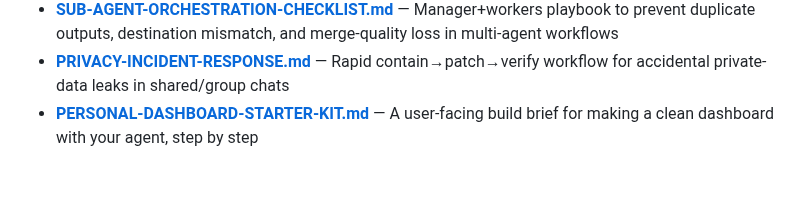
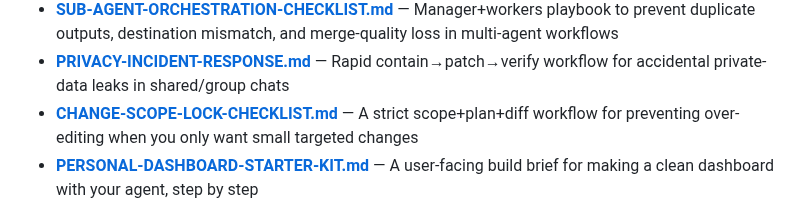
Before and after one commit to heyron-ai/agent-library, a Markdown page: README.md, the part around the change. Rendered like a GitHub page; blank space fills up the shorter version.

Commit message:
Add change-scope lock checklist template for precise edits

```diff
--- a/README.md
+++ b/README.md
@@ -85,6 +85,7 @@ Battle-tested workspace files to get started fast:
 - **[MODEL-LOCK-PLAYBOOK.md](templates/MODEL-LOCK-PLAYBOOK.md)** — Deterministic workflow to pin a model, verify runtime model-id proof, and isolate fallback/session-drift causes when outputs suddenly change
 - **[SUB-AGENT-ORCHESTRATION-CHECKLIST.md](templates/SUB-AGENT-ORCHESTRATION-CHECKLIST.md)** — Manager+workers playbook to prevent duplicate outputs, destination mismatch, and merge-quality loss in multi-agent workflows
 - **[PRIVACY-INCIDENT-RESPONSE.md](templates/PRIVACY-INCIDENT-RESPONSE.md)** — Rapid contain→patch→verify workflow for accidental private-data leaks in shared/group chats
+- **[CHANGE-SCOPE-LOCK-CHECKLIST.md](templates/CHANGE-SCOPE-LOCK-CHECKLIST.md)** — A strict scope+plan+diff workflow for preventing over-editing when you only want small targeted changes
 - **[PERSONAL-DASHBOARD-STARTER-KIT.md](templates/PERSONAL-DASHBOARD-STARTER-KIT.md)** — A user-facing build brief for making a clean dashboard with your agent, step by step
 
 ## 🔧 Fix Scripts
```
Also changed, not shown: templates/CHANGE-SCOPE-LOCK-CHECKLIST.md (added, +104 -0 lines).
